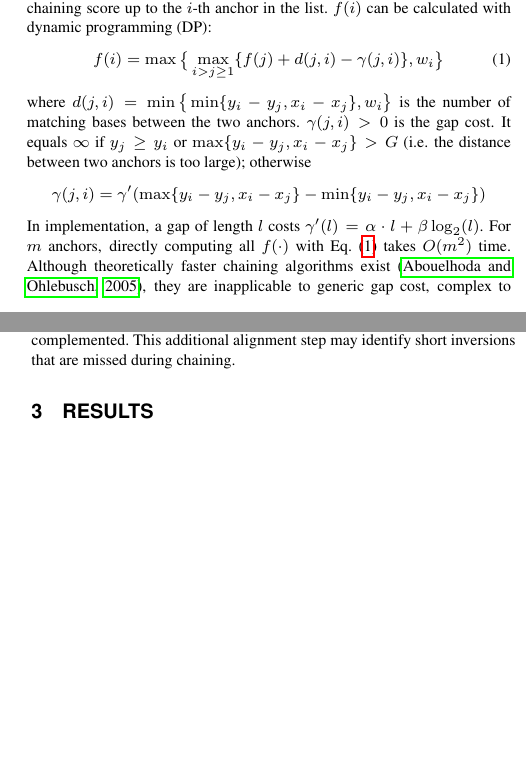
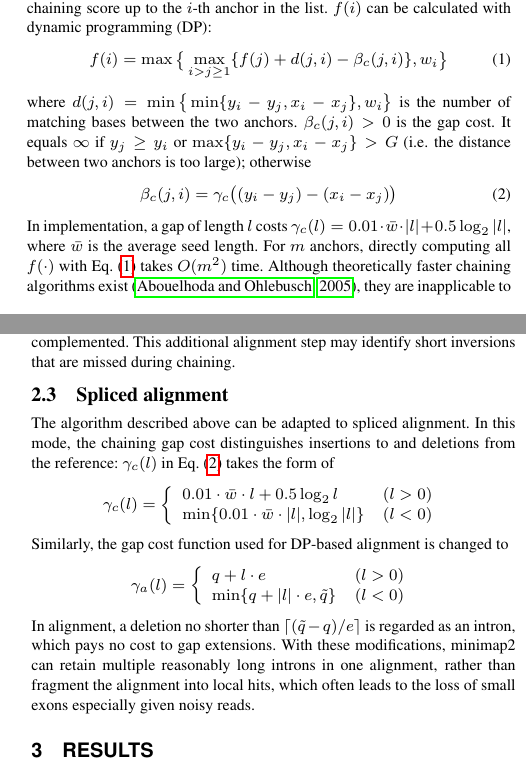
Before and after one commit to lh3/minimap2, a LaTeX paper (tex/minimap2.tex): two parts of the columns of pages 1 and 2 of 4 before the commit and two parts of the columns of pages 1 and 2 of 3 after it, joined at a grey line, cut so that both start at the same text, the shorter picture padded with empty space. Compiled offline with pdfLaTeX.

Commit message:
r290: in techrep, explain spliced alignment

```diff
--- a/tex/minimap2.tex
+++ b/tex/minimap2.tex
@@ -72,17 +72,17 @@ sorted by ending reference position $x$, let $f(i)$ be the maximal chaining
 score up to the $i$-th anchor in the list. $f(i)$ can be calculated with
 dynamic programming (DP):
 \begin{equation}\label{eq:chain}
-f(i)=\max\big\{\max_{i>j\ge 1} \{ f(j)+d(j,i)-\gamma(j,i) \},w_i\big\}
+f(i)=\max\big\{\max_{i>j\ge 1} \{ f(j)+d(j,i)-\beta_c(j,i) \},w_i\big\}
 \end{equation}
 where $d(j,i)=\min\big\{\min\{y_i-y_j,x_i-x_j\},w_i\big\}$ is the number of
-matching bases between the two anchors. $\gamma(j,i)>0$ is the gap cost. It
+matching bases between the two anchors. $\beta_c(j,i)>0$ is the gap cost. It
 equals $\infty$ if $y_j\ge y_i$ or $\max\{y_i-y_j,x_i-x_j\}>G$ (i.e. the
 distance between two anchors is too large); otherwise
-\[
-\gamma(j,i)=\gamma'(\max\{y_i-y_j,x_i-x_j\}-\min\{y_i-y_j,x_i-x_j\})
-\]
-In implementation, a gap of length $l$ costs $\gamma'(l)=\alpha\cdot
-l+\beta\log_2(l)$. For $m$ anchors, directly computing all $f(\cdot)$ with
+\begin{equation}\label{eq:chain-gap}
+\beta_c(j,i)=\gamma_c\big((y_i-y_j)-(x_i-x_j)\big)
+\end{equation}
+In implementation, a gap of length $l$ costs $\gamma_c(l)=0.01\cdot \bar{w}\cdot
+|l|+0.5\log_2|l|$, where $\bar{w}$ is the average seed length. For $m$ anchors, directly computing all $f(\cdot)$ with
 Eq.~(\ref{eq:chain}) takes $O(m^2)$ time. Although theoretically faster
 chaining algorithms exist~\citep{Abouelhoda:2005aa}, they
 are inapplicable to generic gap cost, complex to implement and usually
@@ -141 +143,3 @@ cost function is concave. It applies cost $q+l\cdot e$ to gaps shorter than
 $\lceil(\tilde{q}-q)/(e-\tilde{e})\rceil$ and applies
+$\tilde{q}+|l|\cdot\tilde{e}$ to longer gaps. This scheme helps to recover
+longer insertions and deletions~(INDEL).
@@ -161,6 +163,30 @@ When minimap2 breaks a global alignment between two anchors, it performs local
 alignment between the two subsequences involved in the global alignment, but
 this time with the one subsequence reverse complemented. This additional
 alignment step may identify short inversions that are missed during chaining.
+
+\subsection{Spliced alignment}
+
+The algorithm described above can be adapted to spliced alignment. In this
+mode, the chaining gap cost distinguishes insertions to and deletions from the
+reference: $\gamma_c(l)$ in Eq.~(\ref{eq:chain-gap}) takes the form of
+\[
+\gamma_c(l)=\left\{\begin{array}{ll}
+0.01\cdot\bar{w}\cdot l+0.5\log_2 l & (l>0) \\
+\min\{0.01\cdot\bar{w}\cdot|l|,\log_2|l|\} & (l<0)
+\end{array}\right.
+\]
+Similarly, the gap cost function used for DP-based alignment is changed to
+\[
+\gamma_a(l)=\left\{\begin{array}{ll}
+q+l\cdot e & (l>0) \\
+\min\{q+|l|\cdot e,\tilde{q}\} & (l<0)
+\end{array}\right.
+\]
+In alignment, a deletion no shorter than $\lceil(\tilde{q}-q)/e\rceil$ is
+regarded as an intron, which pays no cost to gap extensions. With these
+modifications, minimap2 can retain multiple reasonably long introns in one
+alignment, rather than fragment the alignment into local hits, which often
+leads to the loss of small exons especially given noisy reads.
 
 \end{methods}
 
```
Also changed, not shown: tex/minimap2.tex (13 more changed lines), 2 other files.
